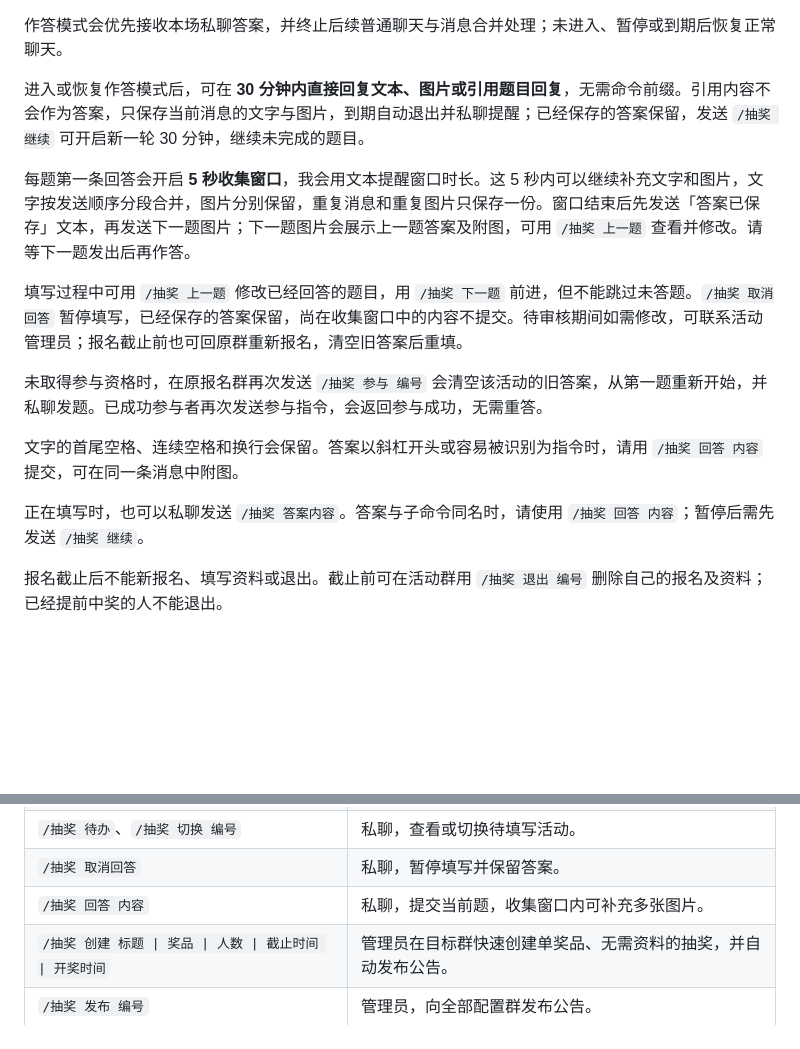
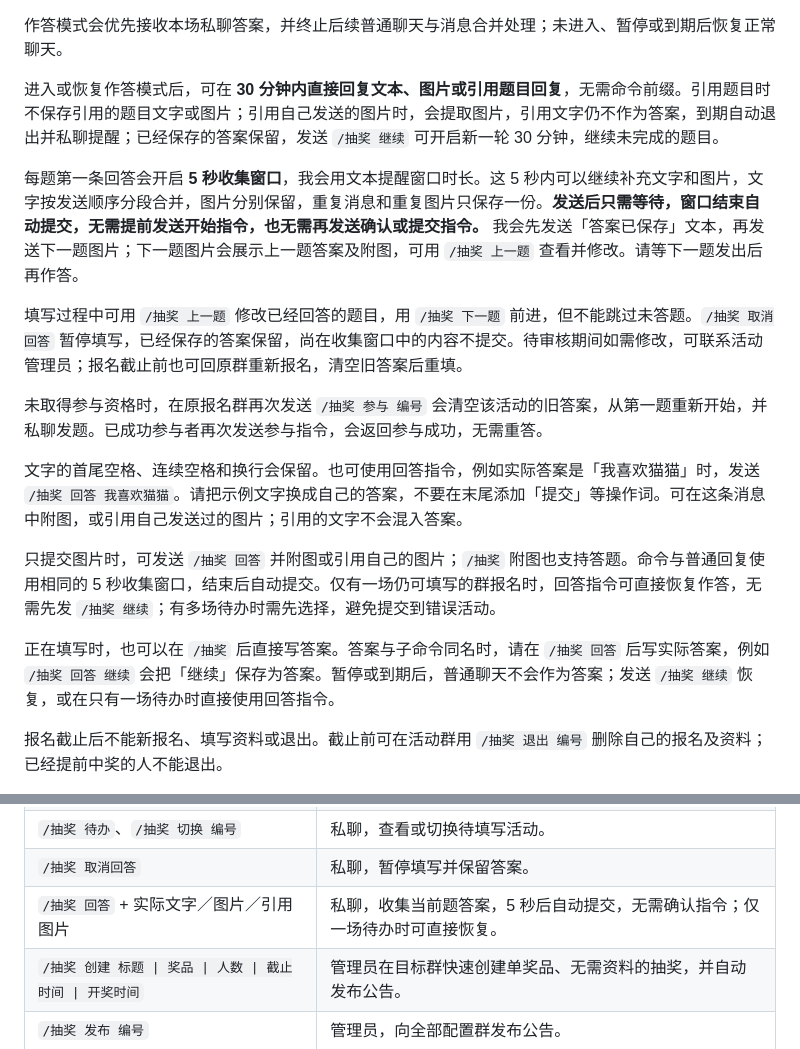
Before and after one commit to WhiteCloudOL/astrbot_plugin_catlottery, a Markdown page: README.md, 2 parts joined by grey strips. Rendered like a GitHub page; blank space fills up the shorter version.

```diff
--- a/README.md
+++ b/README.md
@@ -89,17 +89,19 @@ QQ群报名、私聊填资料，到点自动开奖。
 
 作答模式会优先接收本场私聊答案，并终止后续普通聊天与消息合并处理；未进入、暂停或到期后恢复正常聊天。
 
-进入或恢复作答模式后，可在 **30 分钟内直接回复文本、图片或引用题目回复**，无需命令前缀。引用内容不会作为答案，只保存当前消息的文字与图片，到期自动退出并私聊提醒；已经保存的答案保留，发送 `/抽奖 继续` 可开启新一轮 30 分钟，继续未完成的题目。
+进入或恢复作答模式后，可在 **30 分钟内直接回复文本、图片或引用题目回复**，无需命令前缀。引用题目时不保存引用的题目文字或图片；引用自己发送的图片时，会提取图片，引用文字仍不作为答案，到期自动退出并私聊提醒；已经保存的答案保留，发送 `/抽奖 继续` 可开启新一轮 30 分钟，继续未完成的题目。
 
-每题第一条回答会开启 **5 秒收集窗口**，我会用文本提醒窗口时长。这 5 秒内可以继续补充文字和图片，文字按发送顺序分段合并，图片分别保留，重复消息和重复图片只保存一份。窗口结束后先发送「答案已保存」文本，再发送下一题图片；下一题图片会展示上一题答案及附图，可用 `/抽奖 上一题` 查看并修改。请等下一题发出后再作答。
+每题第一条回答会开启 **5 秒收集窗口**，我会用文本提醒窗口时长。这 5 秒内可以继续补充文字和图片，文字按发送顺序分段合并，图片分别保留，重复消息和重复图片只保存一份。**发送后只需等待，窗口结束自动提交，无需提前发送开始指令，也无需再发送确认或提交指令。** 我会先发送「答案已保存」文本，再发送下一题图片；下一题图片会展示上一题答案及附图，可用 `/抽奖 上一题` 查看并修改。请等下一题发出后再作答。
 
 填写过程中可用 `/抽奖 上一题` 修改已经回答的题目，用 `/抽奖 下一题` 前进，但不能跳过未答题。`/抽奖 取消回答` 暂停填写，已经保存的答案保留，尚在收集窗口中的内容不提交。待审核期间如需修改，可联系活动管理员；报名截止前也可回原群重新报名，清空旧答案后重填。
 
 未取得参与资格时，在原报名群再次发送 `/抽奖 参与 编号` 会清空该活动的旧答案，从第一题重新开始，并私聊发题。已成功参与者再次发送参与指令，会返回参与成功，无需重答。
 
-文字的首尾空格、连续空格和换行会保留。答案以斜杠开头或容易被识别为指令时，请用 `/抽奖 回答 内容` 提交，可在同一条消息中附图。
+文字的首尾空格、连续空格和换行会保留。也可使用回答指令，例如实际答案是「我喜欢猫猫」时，发送 `/抽奖 回答 我喜欢猫猫`。请把示例文字换成自己的答案，不要在末尾添加「提交」等操作词。可在这条消息中附图，或引用自己发送过的图片；引用的文字不会混入答案。
 
-正在填写时，也可以私聊发送 `/抽奖 答案内容`。答案与子命令同名时，请使用 `/抽奖 回答 内容`；暂停后需先发送 `/抽奖 继续`。
+只提交图片时，可发送 `/抽奖 回答` 并附图或引用自己的图片；`/抽奖` 附图也支持答题。命令与普通回复使用相同的 5 秒收集窗口，结束后自动提交。仅有一场仍可填写的群报名时，回答指令可直接恢复作答，无需先发 `/抽奖 继续`；有多场待办时需先选择，避免提交到错误活动。
+
+正在填写时，也可以在 `/抽奖` 后直接写答案。答案与子命令同名时，请在 `/抽奖 回答` 后写实际答案，例如 `/抽奖 回答 继续` 会把「继续」保存为答案。暂停或到期后，普通聊天不会作为答案；发送 `/抽奖 继续` 恢复，或在只有一场待办时直接使用回答指令。
 
 报名截止后不能新报名、填写资料或退出。截止前可在活动群用 `/抽奖 退出 编号` 删除自己的报名及资料；已经提前中奖的人不能退出。
 
@@ -216,7 +218,7 @@ QQ 拒绝私聊时，通知记录会提示好友关系、目标用户识别或
 | `/抽奖 上一题`、`/抽奖 下一题` | 私聊，切换填写题目，不能跳过未答题。 |
 | `/抽奖 待办`、`/抽奖 切换 编号` | 私聊，查看或切换待填写活动。 |
 | `/抽奖 取消回答` | 私聊，暂停填写并保留答案。 |
-| `/抽奖 回答 内容` | 私聊，提交当前题，收集窗口内可补充多张图片。 |
+| `/抽奖 回答` + 实际文字／图片／引用图片 | 私聊，收集当前题答案，5 秒后自动提交，无需确认指令；仅一场待办时可直接恢复。 |
 | `/抽奖 创建 标题 \| 奖品 \| 人数 \| 截止时间 \| 开奖时间` | 管理员在目标群快速创建单奖品、无需资料的抽奖，并自动发布公告。 |
 | `/抽奖 发布 编号` | 管理员，向全部配置群发布公告。 |
 | `/抽奖 截止 编号 确认` | 管理员，停止报名与填写，保留原开奖时间。 |
```
Also changed, not shown: CHANGELOG.md (+8 -0 lines), docs/images/help.png, 5 other files.
